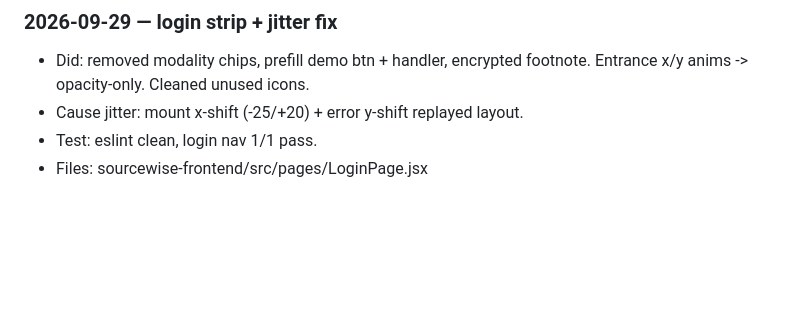
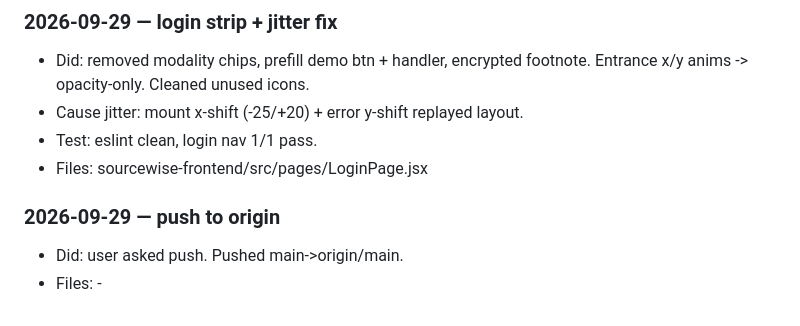
Before and after one commit to Deepan9884/Sourcewise-Build-With-AI-, a Markdown page: journey.md, the part around the change. Drawn GitHub-style; blank space fills up the shorter version.

Commit message:
docs: log push to origin

```diff
--- a/journey.md
+++ b/journey.md
@@ -71,3 +71,7 @@ Date: 2026-09-29
 - Cause jitter: mount x-shift (-25/+20) + error y-shift replayed layout.
 - Test: eslint clean, login nav 1/1 pass.
 - Files: sourcewise-frontend/src/pages/LoginPage.jsx
+
+### 2026-09-29 — push to origin
+- Did: user asked push. Pushed main->origin/main.
+- Files: -
```
